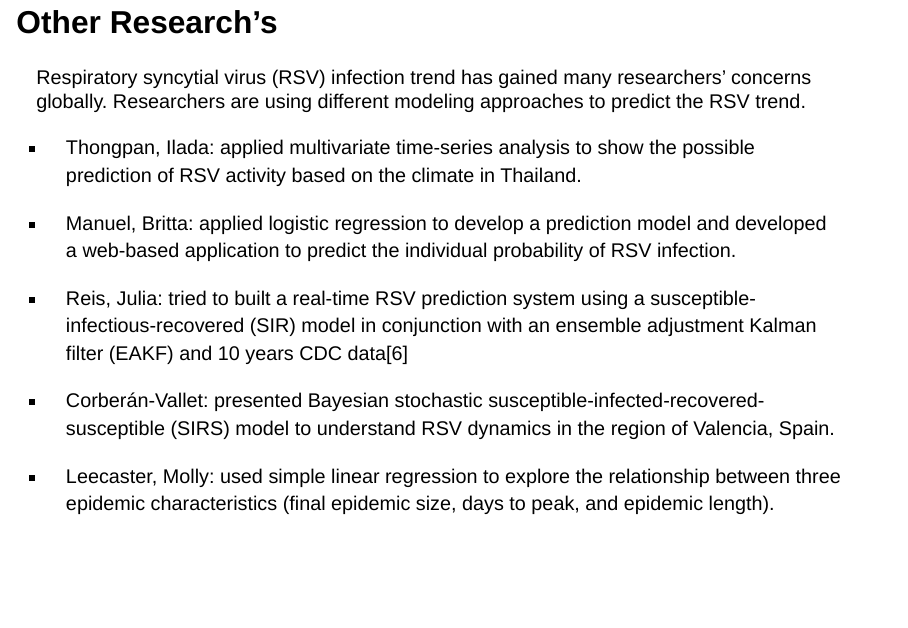
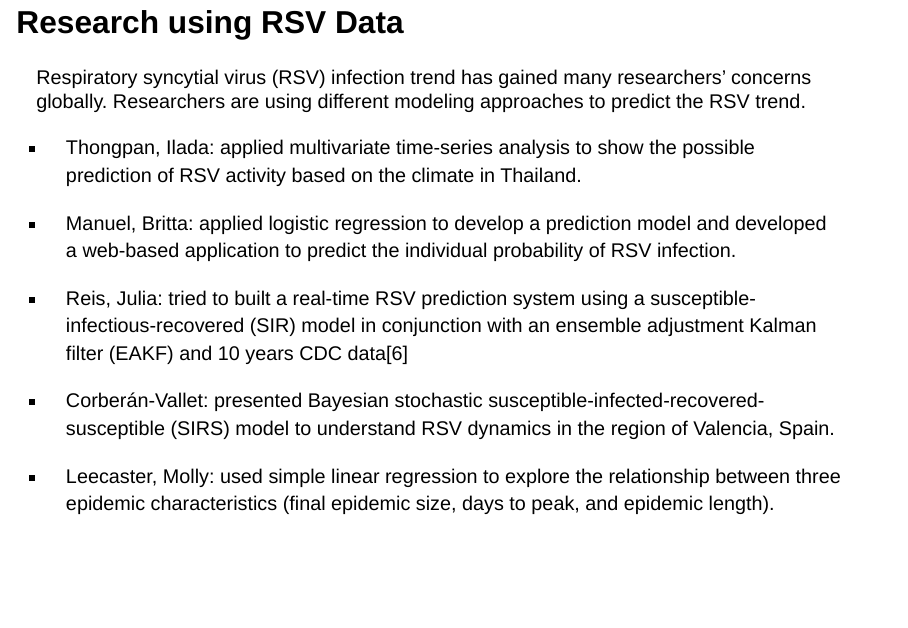
Before and after one commit to arun-268/arun-268.github.io, a Quarto document (PolynomialRegressionPresentation.qmd): page 5 of 26. Rendered offline with R 4.5, knitr and Pandoc in place of Quarto, with nearby package versions; drawn as Slidy slides in place of the format the file asks for.

Commit message:
updated made

```diff
--- a/PolynomialRegressionPresentation.qmd
+++ b/PolynomialRegressionPresentation.qmd
@@ -58,7 +58,7 @@ editor: visual
 :::
 ::::
 :::
-## Other Research's {.smaller}
+## Research using RSV Data {.smaller}
 
 Respiratory syncytial virus (RSV) infection trend has gained many researchers' concerns globally. Researchers are using different modeling approaches to predict the RSV trend.
 
```
Also changed, not shown: PolynomialRegressionPresentation.html.
